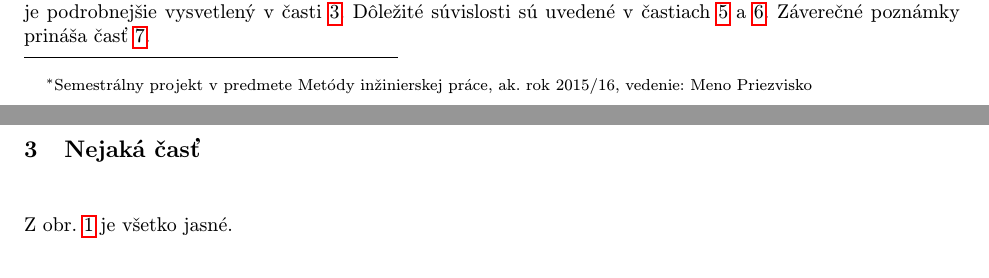
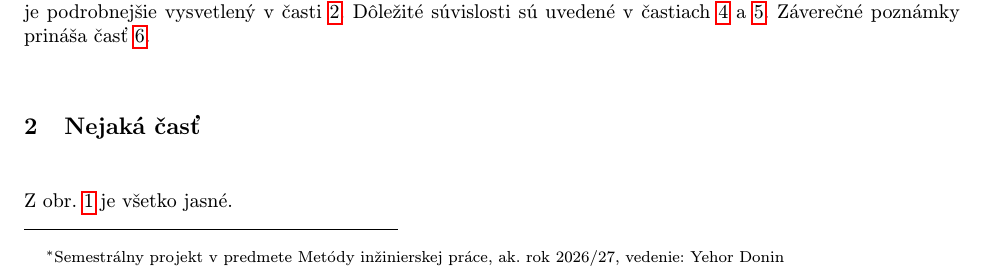
Before and after one commit to egor12d/MIP_article, a LaTeX document (clanok.tex): two parts of pages 1 and 2 of 3 before the commit and part of page 1 of 3 after it, the two joined at a grey line, cut so that both start at the same text. Compiled offline with pdfLaTeX.

Commit message:
Отредактировал структуру статьи

```diff
--- a/clanok.tex
+++ b/clanok.tex
@@ -15,7 +15,7 @@
 
 \pagestyle{headings}
 
-\title{Názov\thanks{Semestrálny projekt v predmete Metódy inžinierskej práce, ak. rok 2015/16, vedenie: Meno Priezvisko}} % meno a priezvisko vyučujúceho na cvičeniach
+\title{New sense\thanks{Semestrálny projekt v predmete Metódy inžinierskej práce, ak. rok 2026/27, vedenie: Yehor Donin}} % meno a priezvisko vyučujúceho na cvičeniach
 
 \author{Meno Priezvisko\\[2pt]
 	{\small Slovenská technická univerzita v Bratislave}\\
```
Also changed, not shown: clanok.tex (5 more changed lines).
